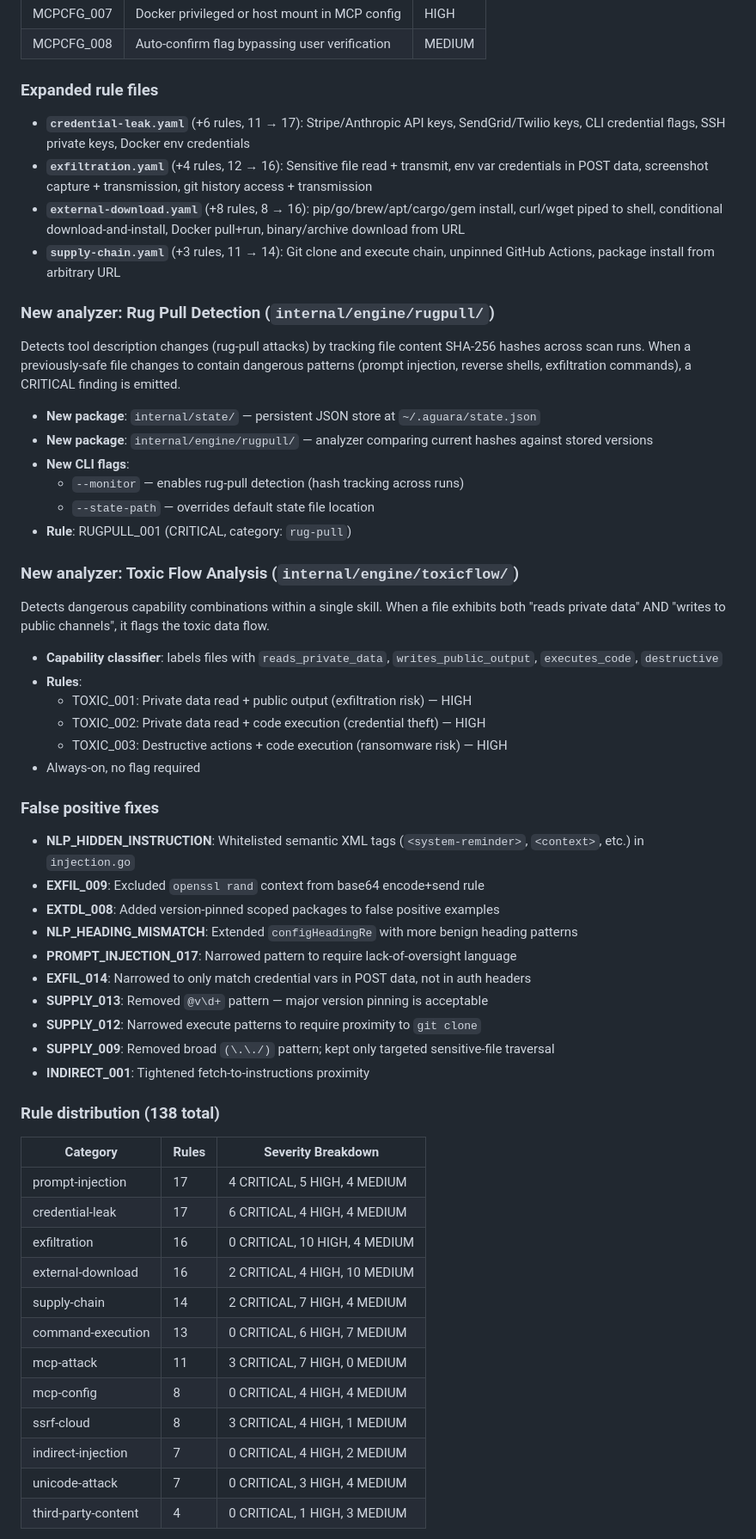
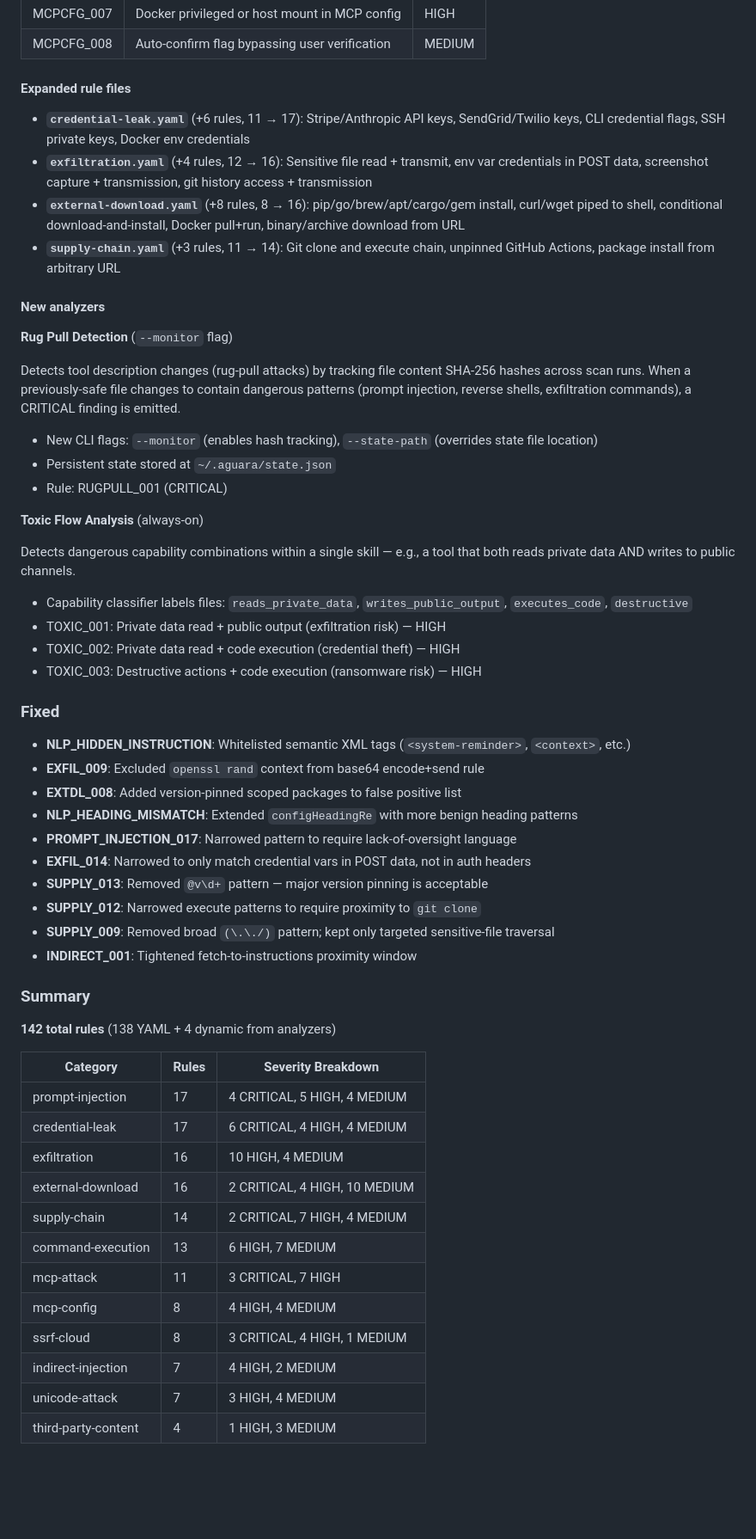
Before and after one commit to garagon/aguara, a Markdown page: CHANGELOG.md, the part around one of its changes. Shown at 86% size. Drawn GitHub-style; blank space fills up the shorter version.

Commit message:
Improve CHANGELOG: version tag, Keep a Changelog format, cleaner structure

```diff
--- a/CHANGELOG.md
+++ b/CHANGELOG.md
@@ -62,62 +63,61 @@ Aguara grew from 85 rules and 2 analyzers to **138 rules across 12 YAML files an
 | MCPCFG_007 | Docker privileged or host mount in MCP config | HIGH |
 | MCPCFG_008 | Auto-confirm flag bypassing user verification | MEDIUM |
 
-### Expanded rule files
+#### Expanded rule files
 
 - **`credential-leak.yaml`** (+6 rules, 11 → 17): Stripe/Anthropic API keys, SendGrid/Twilio keys, CLI credential flags, SSH private keys, Docker env credentials
 - **`exfiltration.yaml`** (+4 rules, 12 → 16): Sensitive file read + transmit, env var credentials in POST data, screenshot capture + transmission, git history access + transmission
 - **`external-download.yaml`** (+8 rules, 8 → 16): pip/go/brew/apt/cargo/gem install, curl/wget piped to shell, conditional download-and-install, Docker pull+run, binary/archive download from URL
 - **`supply-chain.yaml`** (+3 rules, 11 → 14): Git clone and execute chain, unpinned GitHub Actions, package install from arbitrary URL
 
-### New analyzer: Rug Pull Detection (`internal/engine/rugpull/`)
+#### New analyzers
+
+**Rug Pull Detection** (`--monitor` flag)
 
 Detects tool description changes (rug-pull attacks) by tracking file content SHA-256 hashes across scan runs. When a previously-safe file changes to contain dangerous patterns (prompt injection, reverse shells, exfiltration commands), a CRITICAL finding is emitted.
 
-- **New package**: `internal/state/` — persistent JSON store at `~/.aguara/state.json`
-- **New package**: `internal/engine/rugpull/` — analyzer comparing current hashes against stored versions
-- **New CLI flags**:
-  - `--monitor` — enables rug-pull detection (hash tracking across runs)
-  - `--state-path` — overrides default state file location
-- **Rule**: RUGPULL_001 (CRITICAL, category: `rug-pull`)
+- New CLI flags: `--monitor` (enables hash tracking), `--state-path` (overrides state file location)
+- Persistent state stored at `~/.aguara/state.json`
+- Rule: RUGPULL_001 (CRITICAL)
 
-### New analyzer: Toxic Flow Analysis (`internal/engine/toxicflow/`)
+**Toxic Flow Analysis** (always-on)
 
-Detects dangerous capability combinations within a single skill. When a file exhibits both "reads private data" AND "writes to public channels", it flags the toxic data flow.
+Detects dangerous capability combinations within a single skill — e.g., a tool that both reads private data AND writes to public channels.
 
-- **Capability classifier**: labels files with `reads_private_data`, `writes_public_output`, `executes_code`, `destructive`
-- **Rules**:
-  - TOXIC_001: Private data read + public output (exfiltration risk) — HIGH
-  - TOXIC_002: Private data read + code execution (credential theft) — HIGH
-  - TOXIC_003: Destructive actions + code execution (ransomware risk) — HIGH
-- Always-on, no flag required
+- Capability classifier labels files: `reads_private_data`, `writes_public_output`, `executes_code`, `destructive`
+- TOXIC_001: Private data read + public output (exfiltration risk) — HIGH
+- TOXIC_002: Private data read + code execution (credential theft) — HIGH
+- TOXIC_003: Destructive actions + code execution (ransomware risk) — HIGH
 
-### False positive fixes
+### Fixed
 
-- **NLP_HIDDEN_INSTRUCTION**: Whitelisted semantic XML tags (`<system-reminder>`, `<context>`, etc.) in `injection.go`
+- **NLP_HIDDEN_INSTRUCTION**: Whitelisted semantic XML tags (`<system-reminder>`, `<context>`, etc.)
 - **EXFIL_009**: Excluded `openssl rand` context from base64 encode+send rule
-- **EXTDL_008**: Added version-pinned scoped packages to false positive examples
+- **EXTDL_008**: Added version-pinned scoped packages to false positive list
 - **NLP_HEADING_MISMATCH**: Extended `configHeadingRe` with more benign heading patterns
 - **PROMPT_INJECTION_017**: Narrowed pattern to require lack-of-oversight language
 - **EXFIL_014**: Narrowed to only match credential vars in POST data, not in auth headers
 - **SUPPLY_013**: Removed `@v\d+` pattern — major version pinning is acceptable
 - **SUPPLY_012**: Narrowed execute patterns to require proximity to `git clone`
 - **SUPPLY_009**: Removed broad `(\.\./)` pattern; kept only targeted sensitive-file traversal
-- **INDIRECT_001**: Tightened fetch-to-instructions proximity
+- **INDIRECT_001**: Tightened fetch-to-instructions proximity window
 
-### Rule distribution (138 total)
+### Summary
+
+**142 total rules** (138 YAML + 4 dynamic from analyzers)
 
 | Category | Rules | Severity Breakdown |
 |----------|-------|-------------------|
 | prompt-injection | 17 | 4 CRITICAL, 5 HIGH, 4 MEDIUM |
 | credential-leak | 17 | 6 CRITICAL, 4 HIGH, 4 MEDIUM |
-| exfiltration | 16 | 0 CRITICAL, 10 HIGH, 4 MEDIUM |
+| exfiltration | 16 | 10 HIGH, 4 MEDIUM |
 | external-download | 16 | 2 CRITICAL, 4 HIGH, 10 MEDIUM |
 | supply-chain | 14 | 2 CRITICAL, 7 HIGH, 4 MEDIUM |
-| command-execution | 13 | 0 CRITICAL, 6 HIGH, 7 MEDIUM |
-| mcp-attack | 11 | 3 CRITICAL, 7 HIGH, 0 MEDIUM |
-| mcp-config | 8 | 0 CRITICAL, 4 HIGH, 4 MEDIUM |
+| command-execution | 13 | 6 HIGH, 7 MEDIUM |
+| mcp-attack | 11 | 3 CRITICAL, 7 HIGH |
+| mcp-config | 8 | 4 HIGH, 4 MEDIUM |
 | ssrf-cloud | 8 | 3 CRITICAL, 4 HIGH, 1 MEDIUM |
-| indirect-injection | 7 | 0 CRITICAL, 4 HIGH, 2 MEDIUM |
-| unicode-attack | 7 | 0 CRITICAL, 3 HIGH, 4 MEDIUM |
-| third-party-content | 4 | 0 CRITICAL, 1 HIGH, 3 MEDIUM |
+| indirect-injection | 7 | 4 HIGH, 2 MEDIUM |
+| unicode-attack | 7 | 3 HIGH, 4 MEDIUM |
+| third-party-content | 4 | 1 HIGH, 3 MEDIUM |
 
```
Also changed, not shown: other parts of CHANGELOG.md (+16 -19 lines).
